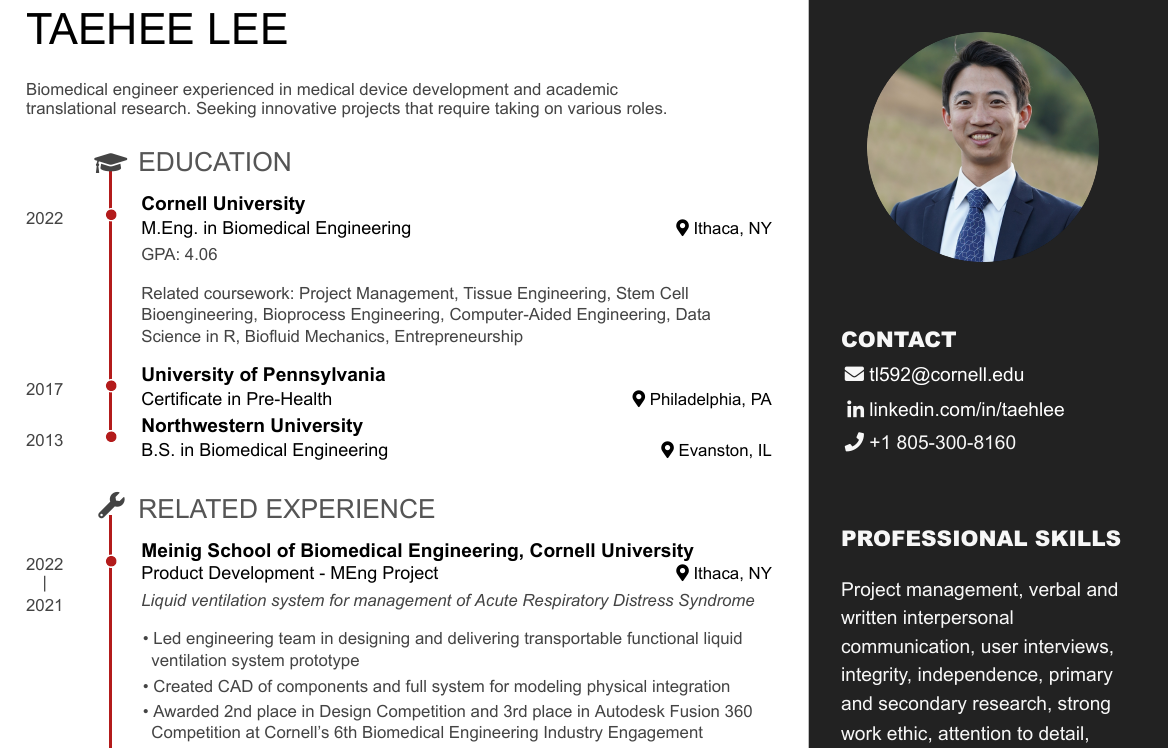
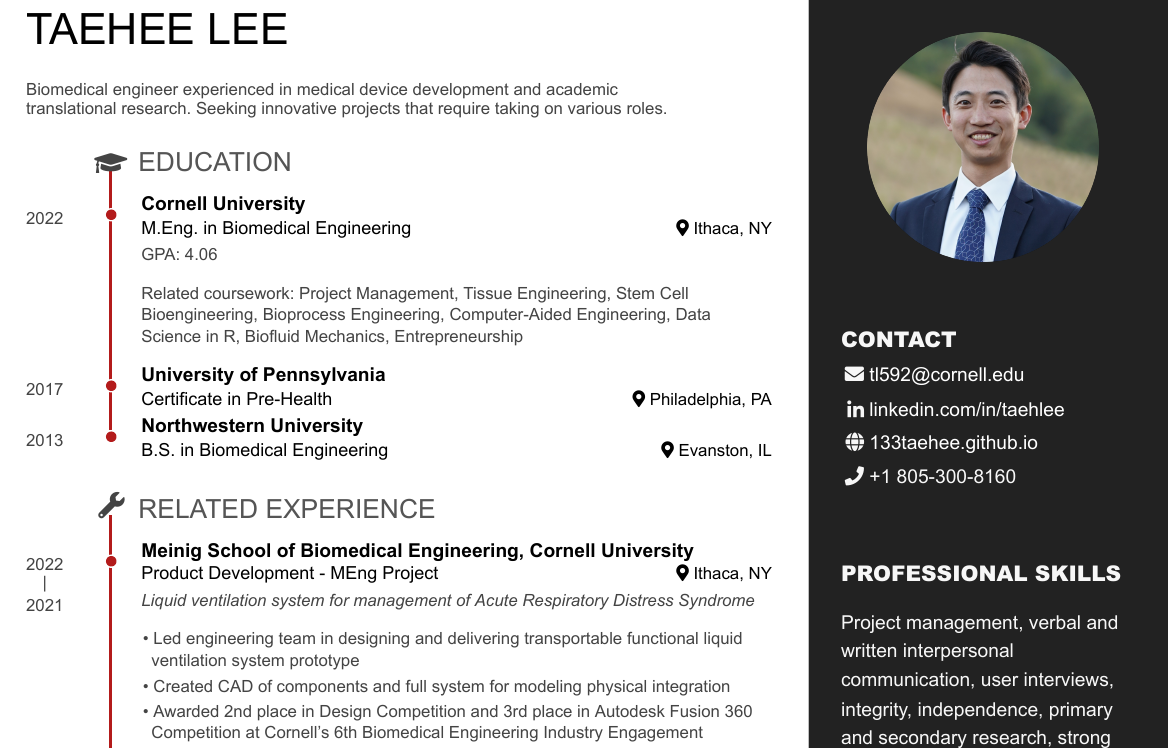
Before and after one commit to 133taehee/taehee-r-collab, an R Markdown document (pagedown_resume.Rmd): part of the page, cut so that both start at the same text. The pictures show the output file pagedown_resume.pdf that the author committed with the source.

Commit message:
add webpage link

```diff
--- a/pagedown_resume.Rmd
+++ b/pagedown_resume.Rmd
@@ -26,6 +26,7 @@ Contact {#contact}
 
 - <i class="fa fa-envelope"></i> tl592@cornell.edu
 - <i class="fa fa-linkedin"></i> [linkedin.com/in/taehlee](https://www.linkedin.com/in/taehlee/)
+- <i class="fa fa-globe"></i> [133taehee.github.io](https://133taehee.github.io/)
 - <i class="fa fa-phone"></i> +1 805-300-8160
 
 
```
Also changed, not shown: pagedown_resume.html, pagedown_resume.pdf.
